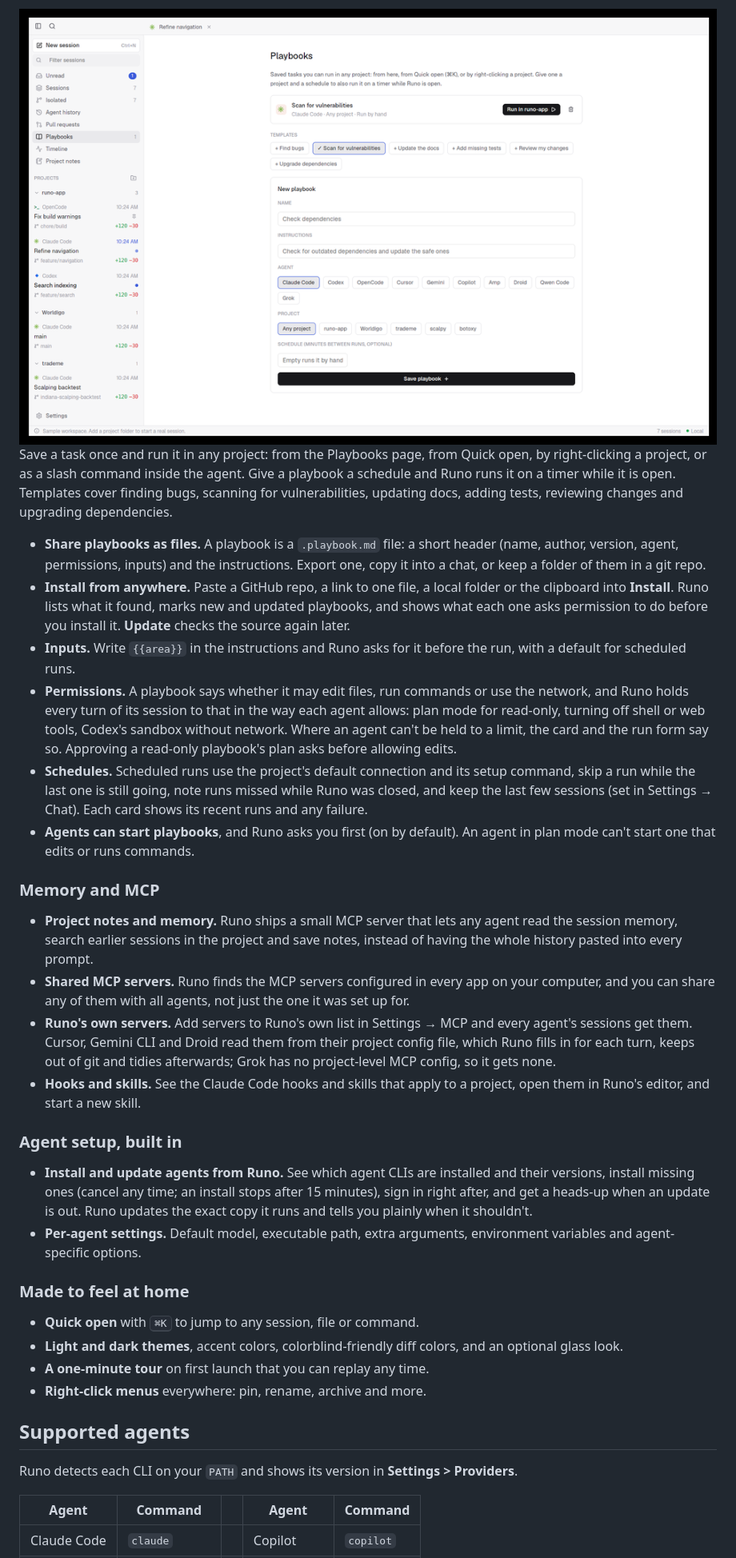
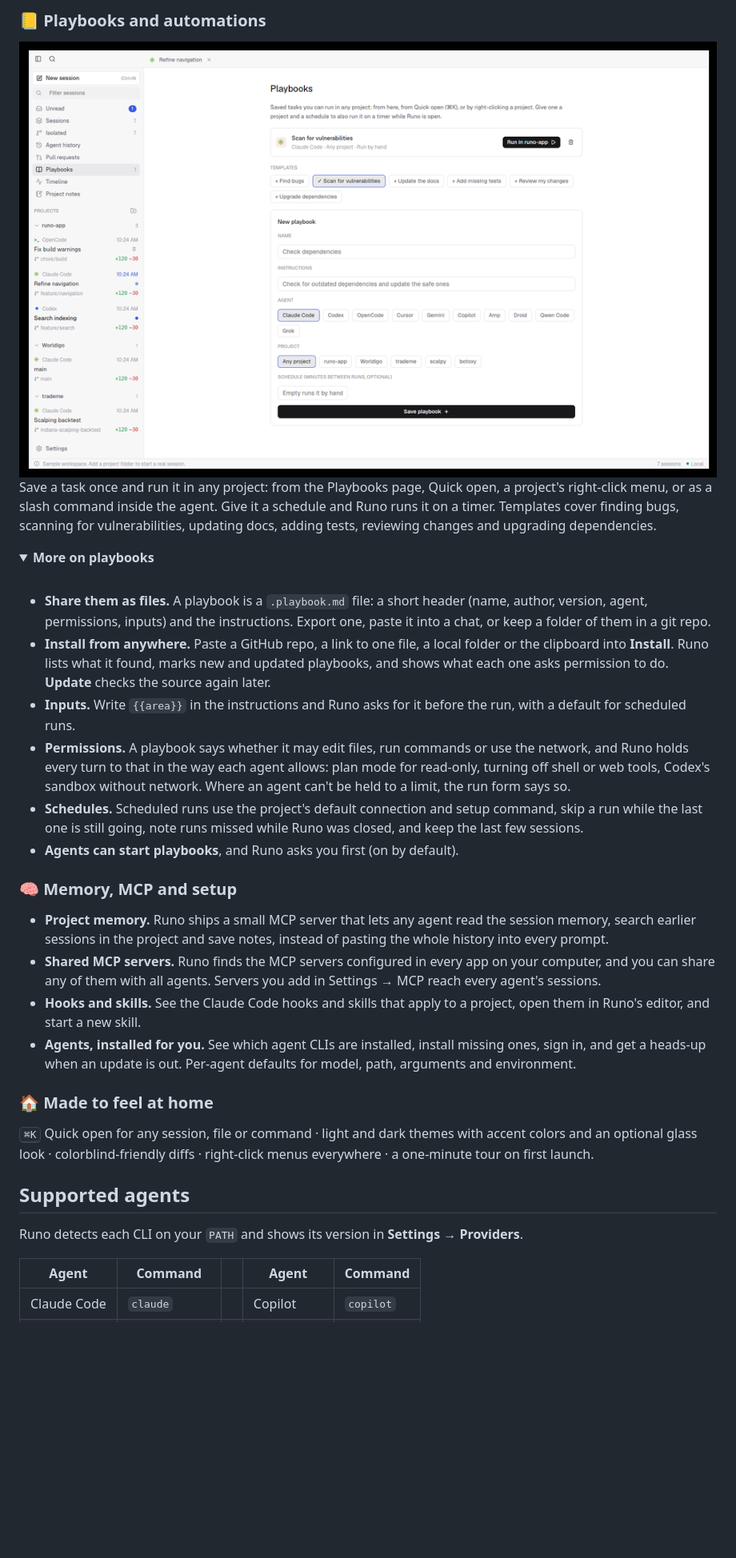
Before and after one commit to deltalark/runo, a Markdown page: README.md, the part around one of its changes. Shown at 80% size. Rendered like a GitHub page; folded sections open; blank space fills up the shorter version.

Commit message:
Refresh the README

```diff
--- a/README.md
+++ b/README.md
@@ -85,37 +160,38 @@ Two pages for the current project. **Design** keeps reference images and notes (
 
-<img src="docs/images/playbooks.png" alt="The Playbooks page with a saved playbook, templates and a form to create a new one" width="900" />
+### 📒 Playbooks and automations
 
-Save a task once and run it in any project: from the Playbooks page, from Quick open, by right-clicking a project, or as a slash command inside the agent. Give a playbook a schedule and Runo runs it on a timer while it is open. Templates cover finding bugs, scanning for vulnerabilities, updating docs, adding tests, reviewing changes and upgrading dependencies.
+<img src="docs/images/playbooks.png" alt="The Playbooks page with a saved playbook, templates and a form to create a new one" width="920" />
 
-- **Share playbooks as files.** A playbook is a `.playbook.md` file: a short header (name, author, version, agent, permissions, inputs) and the instructions. Export one, copy it into a chat, or keep a folder of them in a git repo.
-- **Install from anywhere.** Paste a GitHub repo, a link to one file, a local folder or the clipboard into **Install**. Runo lists what it found, marks new and updated playbooks, and shows what each one asks permission to do before you install it. **Update** checks the source again later.
+Save a task once and run it in any project: from the Playbooks page, Quick open, a project's right-click menu, or as a slash command inside the agent. Give it a schedule and Runo runs it on a timer. Templates cover finding bugs, scanning for vulnerabilities, updating docs, adding tests, reviewing changes and upgrading dependencies.
+
+<details>
+<summary><b>More on playbooks</b></summary>
+
+<br />
+
+- **Share them as files.** A playbook is a `.playbook.md` file: a short header (name, author, version, agent, permissions, inputs) and the instructions. Export one, paste it into a chat, or keep a folder of them in a git repo.
+- **Install from anywhere.** Paste a GitHub repo, a link to one file, a local folder or the clipboard into **Install**. Runo lists what it found, marks new and updated playbooks, and shows what each one asks permission to do. **Update** checks the source again later.
 - **Inputs.** Write `{{area}}` in the instructions and Runo asks for it before the run, with a default for scheduled runs.
-- **Permissions.** A playbook says whether it may edit files, run commands or use the network, and Runo holds every turn of its session to that in the way each agent allows: plan mode for read-only, turning off shell or web tools, Codex's sandbox without network. Where an agent can't be held to a limit, the card and the run form say so. Approving a read-only playbook's plan asks before allowing edits.
-- **Schedules.** Scheduled runs use the project's default connection and its setup command, skip a run while the last one is still going, note runs missed while Runo was closed, and keep the last few sessions (set in Settings → Chat). Each card shows its recent runs and any failure.
-- **Agents can start playbooks**, and Runo asks you first (on by default). An agent in plan mode can't start one that edits or runs commands.
+- **Permissions.** A playbook says whether it may edit files, run commands or use the network, and Runo holds every turn to that in the way each agent allows: plan mode for read-only, turning off shell or web tools, Codex's sandbox without network. Where an agent can't be held to a limit, the run form says so.
+- **Schedules.** Scheduled runs use the project's default connection and setup command, skip a run while the last one is still going, note runs missed while Runo was closed, and keep the last few sessions.
+- **Agents can start playbooks**, and Runo asks you first (on by default).
 
-### Memory and MCP
+</details>
 
-- **Project notes and memory.** Runo ships a small MCP server that lets any agent read the session memory, search earlier sessions in the project and save notes, instead of having the whole history pasted into every prompt.
-- **Shared MCP servers.** Runo finds the MCP servers configured in every app on your computer, and you can share any of them with all agents, not just the one it was set up for.
-- **Runo's own servers.** Add servers to Runo's own list in Settings → MCP and every agent's sessions get them. Cursor, Gemini CLI and Droid read them from their project config file, which Runo fills in for each turn, keeps out of git and tidies afterwards; Grok has no project-level MCP config, so it gets none.
+### 🧠 Memory, MCP and setup
+
+- **Project memory.** Runo ships a small MCP server that lets any agent read the session memory, search earlier sessions in the project and save notes, instead of pasting the whole history into every prompt.
+- **Shared MCP servers.** Runo finds the MCP servers configured in every app on your computer, and you can share any of them with all agents. Servers you add in Settings → MCP reach every agent's sessions.
 - **Hooks and skills.** See the Claude Code hooks and skills that apply to a project, open them in Runo's editor, and start a new skill.
+- **Agents, installed for you.** See which agent CLIs are installed, install missing ones, sign in, and get a heads-up when an update is out. Per-agent defaults for model, path, arguments and environment.
 
-### Agent setup, built in
+### 🏠 Made to feel at home
 
-- **Install and update agents from Runo.** See which agent CLIs are installed and their versions, install missing ones (cancel any time; an install stops after 15 minutes), sign in right after, and get a heads-up when an update is out. Runo updates the exact copy it runs and tells you plainly when it shouldn't.
-- **Per-agent settings.** Default model, executable path, extra arguments, environment variables and agent-specific options.
-
-### Made to feel at home
-
-- **Quick open** with <kbd>⌘K</kbd> to jump to any session, file or command.
-- **Light and dark themes**, accent colors, colorblind-friendly diff colors, and an optional glass look.
-- **A one-minute tour** on first launch that you can replay any time.
-- **Right-click menus** everywhere: pin, rename, archive and more.
+<kbd>⌘K</kbd> Quick open for any session, file or command · light and dark themes with accent colors and an optional glass look · colorblind-friendly diffs · right-click menus everywhere · a one-minute tour on first launch.
 
 ## Supported agents
 
-Runo detects each CLI on your `PATH` and shows its version in **Settings > Providers**.
+Runo detects each CLI on your `PATH` and shows its version in **Settings → Providers**.
 
 | Agent | Command | | Agent | Command |
 | --- | --- | --- | --- | --- |
```
Also changed, not shown: other parts of README.md (+178 -120 lines).
